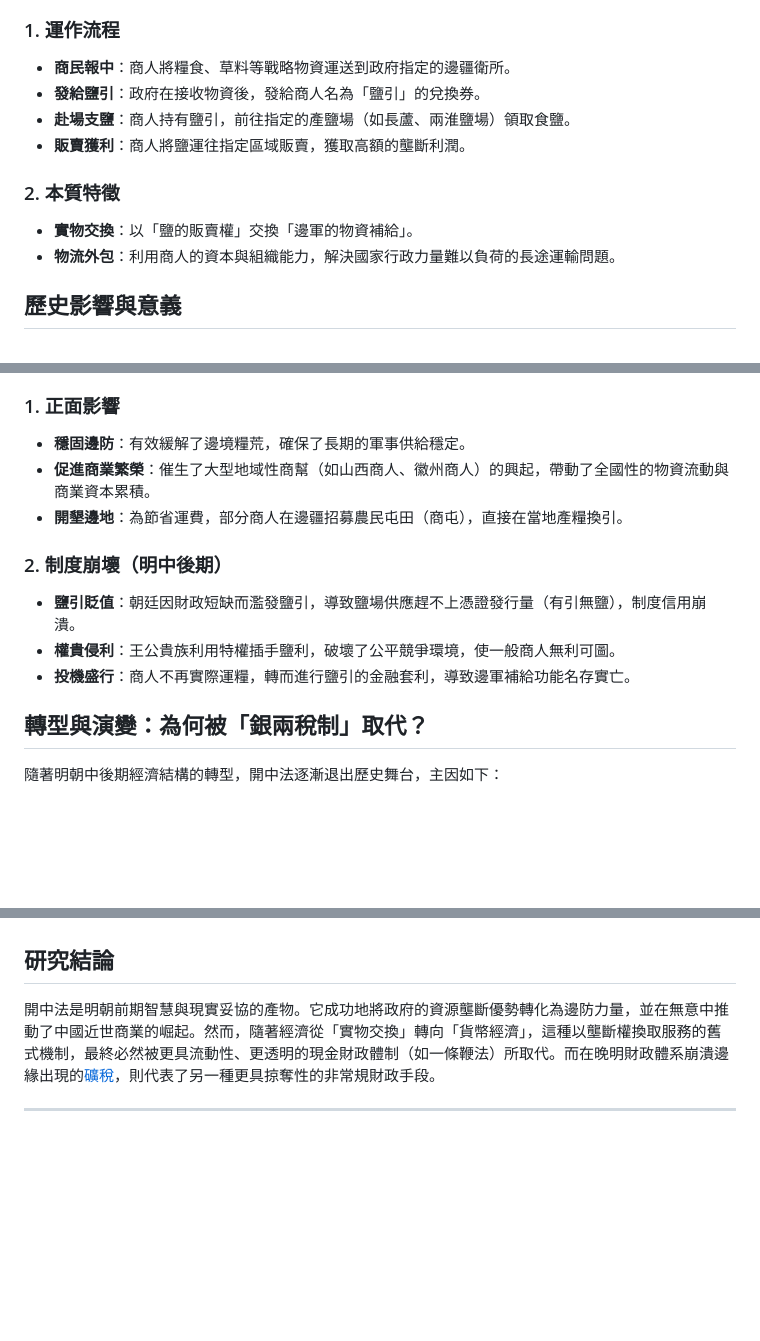
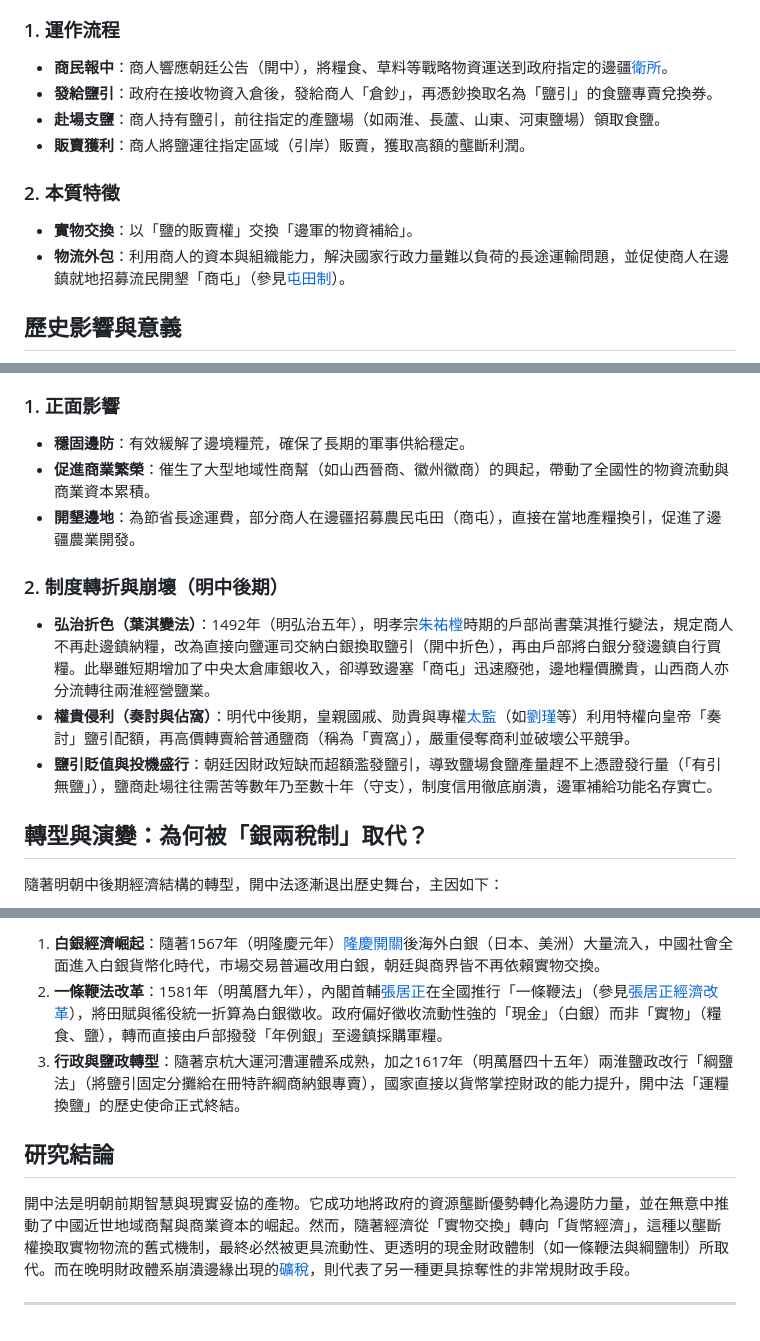
Before and after one commit to harvey0623/history_research, a Markdown page: 明朝/制度/開中法.md, 3 parts joined by grey strips. Rendered like a GitHub page; blank space fills up the shorter version.

```diff
--- a/明朝/制度/開中法.md
+++ b/明朝/制度/開中法.md
@@ -11,13 +42,13 @@
 ### 1. 運作流程
 
-- **商民報中**：商人將糧食、草料等戰略物資運送到政府指定的邊疆衛所。
-- **發給鹽引**：政府在接收物資後，發給商人名為「鹽引」的兌換券。
-- **赴場支鹽**：商人持有鹽引，前往指定的產鹽場（如長蘆、兩淮鹽場）領取食鹽。
-- **販賣獲利**：商人將鹽運往指定區域販賣，獲取高額的壟斷利潤。
+- **商民報中**：商人響應朝廷公告（開中），將糧食、草料等戰略物資運送到政府指定的邊疆[衛所](./軍事/衛所制.md)。
+- **發給鹽引**：政府在接收物資入倉後，發給商人「倉鈔」，再憑鈔換取名為「鹽引」的食鹽專賣兌換券。
+- **赴場支鹽**：商人持有鹽引，前往指定的產鹽場（如兩淮、長蘆、山東、河東鹽場）領取食鹽。
+- **販賣獲利**：商人將鹽運往指定區域（引岸）販賣，獲取高額的壟斷利潤。
 
 ### 2. 本質特徵
 
 - **實物交換**：以「鹽的販賣權」交換「邊軍的物資補給」。
-- **物流外包**：利用商人的資本與組織能力，解決國家行政力量難以負荷的長途運輸問題。
+- **物流外包**：利用商人的資本與組織能力，解決國家行政力量難以負荷的長途運輸問題，並促使商人在邊鎮就地招募流民開墾「商屯」（參見[屯田制](./屯田制.md)）。
 
 ## 歷史影響與意義
@@ -25,14 +77,14 @@
 ### 1. 正面影響
 
 - **穩固邊防**：有效緩解了邊境糧荒，確保了長期的軍事供給穩定。
-- **促進商業繁榮**：催生了大型地域性商幫（如山西商人、徽州商人）的興起，帶動了全國性的物資流動與商業資本累積。
-- **開墾邊地**：為節省運費，部分商人在邊疆招募農民屯田（商屯），直接在當地產糧換引。
+- **促進商業繁榮**：催生了大型地域性商幫（如山西晉商、徽州徽商）的興起，帶動了全國性的物資流動與商業資本累積。
+- **開墾邊地**：為節省長途運費，部分商人在邊疆招募農民屯田（商屯），直接在當地產糧換引，促進了邊疆農業開發。
 
-### 2. 制度崩壞（明中後期）
+### 2. 制度轉折與崩壞（明中後期）
 
-- **鹽引貶值**：朝廷因財政短缺而濫發鹽引，導致鹽場供應趕不上憑證發行量（有引無鹽），制度信用崩潰。
-- **權貴侵利**：王公貴族利用特權插手鹽利，破壞了公平競爭環境，使一般商人無利可圖。
-- **投機盛行**：商人不再實際運糧，轉而進行鹽引的金融套利，導致邊軍補給功能名存實亡。
+- **弘治折色（葉淇變法）**：1492年（明弘治五年），明孝宗[朱祐樘](../皇帝/朱祐樘.md)時期的戶部尚書葉淇推行變法，規定商人不再赴邊鎮納糧，改為直接向鹽運司交納白銀換取鹽引（開中折色），再由戶部將白銀分發邊鎮自行買糧。此舉雖短期增加了中央太倉庫銀收入，卻導致邊塞「商屯」迅速廢弛，邊地糧價騰貴，山西商人亦分流轉往兩淮經營鹽業。
+- **權貴侵利（奏討與佔窩）**：明代中後期，皇親國戚、勋貴與專權[太監](./廠衛/太監.md)（如[劉瑾](../人物/宦官/劉瑾.md)等）利用特權向皇帝「奏討」鹽引配額，再高價轉賣給普通鹽商（稱為「賣窩」），嚴重侵奪商利並破壞公平競爭。
+- **鹽引貶值與投機盛行**：朝廷因財政短缺而超額濫發鹽引，導致鹽場食鹽產量趕不上憑證發行量（「有引無鹽」），鹽商赴場往往需苦等數年乃至數十年（守支），制度信用徹底崩潰，邊軍補給功能名存實亡。
 
 ## 轉型與演變：為何被「銀兩稅制」取代？
 
@@ -44,6 +116,9 @@
+1. **白銀經濟崛起**：隨著1567年（明隆慶元年）[隆慶開關](../事件/隆慶時期/隆慶開關.md)後海外白銀（日本、美洲）大量流入，中國社會全面進入白銀貨幣化時代，市場交易普遍改用白銀，朝廷與商界皆不再依賴實物交換。
+2. **一條鞭法改革**：1581年（明萬曆九年），內閣首輔[張居正](../人物/文臣/張居正.md)在全國推行「一條鞭法」（參見[張居正經濟改革](../經濟/張居正經濟改革.md)），將田賦與徭役統一折算為白銀徵收。政府偏好徵收流動性強的「現金」（白銀）而非「實物」（糧食、鹽），轉而直接由戶部撥發「年例銀」至邊鎮採購軍糧。
+3. **行政與鹽政轉型**：隨著京杭大運河漕運體系成熟，加之1617年（明萬曆四十五年）兩淮鹽政改行「綱鹽法」（將鹽引固定分攤給在冊特許綱商納銀專賣），國家直接以貨幣掌控財政的能力提升，開中法「運糧換鹽」的歷史使命正式終結。
 
 ## 研究結論
 
-開中法是明朝前期智慧與現實妥協的產物。它成功地將政府的資源壟斷優勢轉化為邊防力量，並在無意中推動了中國近世商業的崛起。然而，隨著經濟從「實物交換」轉向「貨幣經濟」，這種以壟斷權換取服務的舊式機制，最終必然被更具流動性、更透明的現金財政體制（如一條鞭法）所取代。而在晚明財政體系崩潰邊緣出現的[礦稅](./礦稅.md)，則代表了另一種更具掠奪性的非常規財政手段。
+開中法是明朝前期智慧與現實妥協的產物。它成功地將政府的資源壟斷優勢轉化為邊防力量，並在無意中推動了中國近世地域商幫與商業資本的崛起。然而，隨著經濟從「實物交換」轉向「貨幣經濟」，這種以壟斷權換取實物物流的舊式機制，最終必然被更具流動性、更透明的現金財政體制（如一條鞭法與綱鹽制）所取代。而在晚明財政體系崩潰邊緣出現的[礦稅](./礦稅.md)，則代表了另一種更具掠奪性的非常規財政手段。
 
 ---
```
Also changed, not shown: other parts of 明朝/制度/開中法.md (+76 -4 lines), 1 other file.
